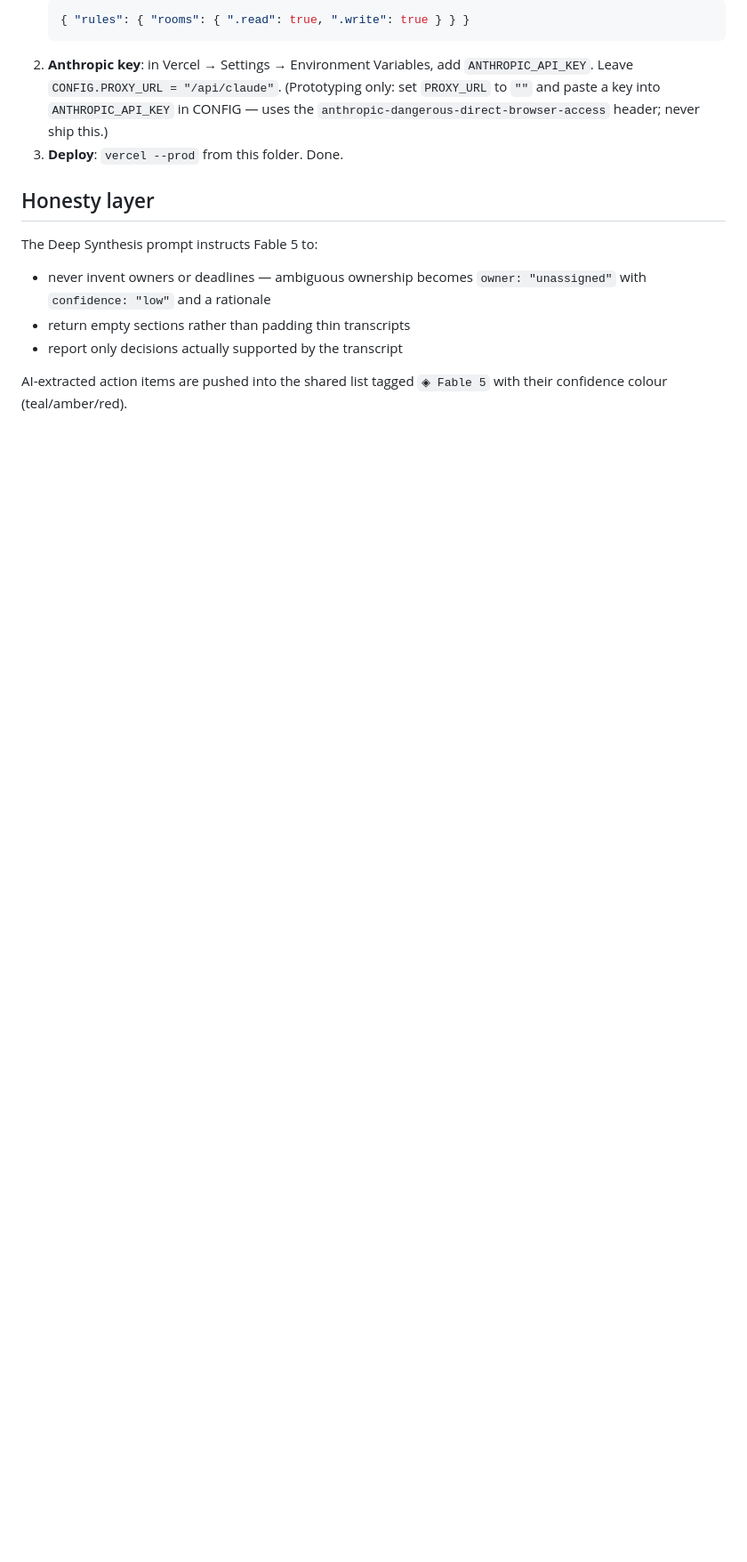
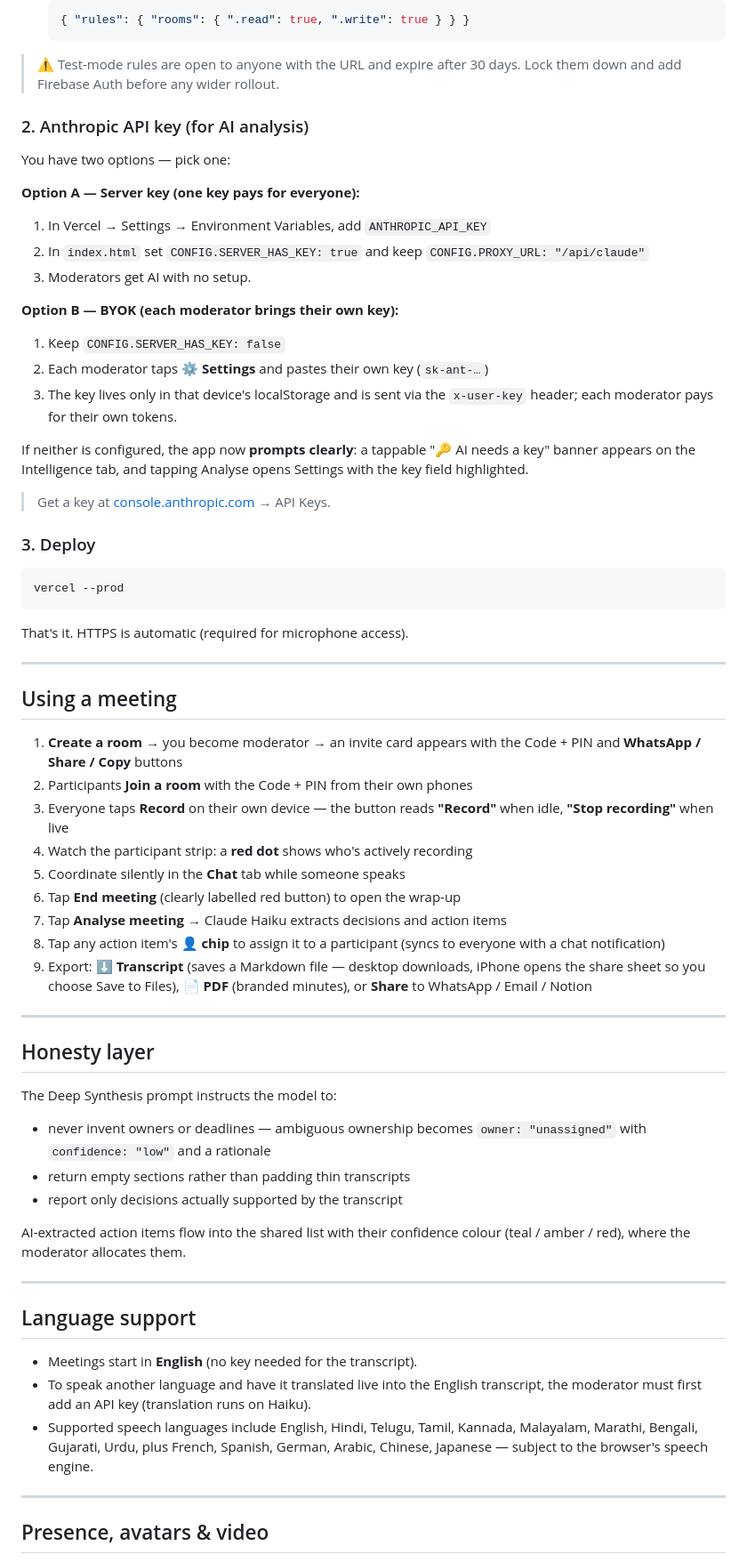
Before and after one commit to kkandregula-AI/meet-ai, a Markdown page: README.md, the part around one of its changes. Shown at 89% size. Rendered like a GitHub page; blank space fills up the shorter version.

````diff
--- a/README.md
+++ b/README.md
@@ -30,20 +59,70 @@ estimate shown first and a server-side max_tokens cap in the proxy.
    ```json
    { "rules": { "rooms": { ".read": true, ".write": true } } }
    ```
-2. **Anthropic key**: in Vercel → Settings → Environment Variables, add
-   `ANTHROPIC_API_KEY`. Leave `CONFIG.PROXY_URL = "/api/claude"`.
-   (Prototyping only: set `PROXY_URL` to `""` and paste a key into
-   `ANTHROPIC_API_KEY` in CONFIG — uses the
-   `anthropic-dangerous-direct-browser-access` header; never ship this.)
-3. **Deploy**: `vercel --prod` from this folder. Done.
+
+> ⚠️ Test-mode rules are open to anyone with the URL and expire after 30 days. Lock them down and add Firebase Auth before any wider rollout.
+
+### 2. Anthropic API key (for AI analysis)
+
+You have two options — pick one:
+
+**Option A — Server key (one key pays for everyone):**
+1. In Vercel → Settings → Environment Variables, add `ANTHROPIC_API_KEY`
+2. In `index.html` set `CONFIG.SERVER_HAS_KEY: true` and keep `CONFIG.PROXY_URL: "/api/claude"`
+3. Moderators get AI with no setup.
+
+**Option B — BYOK (each moderator brings their own key):**
+1. Keep `CONFIG.SERVER_HAS_KEY: false`
+2. Each moderator taps **⚙ Settings** and pastes their own key (`sk-ant-…`)
+3. The key lives only in that device's localStorage and is sent via the `x-user-key` header; each moderator pays for their own tokens.
+
+If neither is configured, the app now **prompts clearly**: a tappable "🔑 AI needs a key" banner appears on the Intelligence tab, and tapping Analyse opens Settings with the key field highlighted.
+
+> Get a key at [console.anthropic.com](https://console.anthropic.com) → API Keys.
+
+### 3. Deploy
+
+```bash
+vercel --prod
+```
+
+That's it. HTTPS is automatic (required for microphone access).
+
+---
+
+## Using a meeting
+
+1. **Create a room** → you become moderator → an invite card appears with the Code + PIN and **WhatsApp / Share / Copy** buttons
+2. Participants **Join a room** with the Code + PIN from their own phones
+3. Everyone taps **Record** on their own device — the button reads **"Record"** when idle, **"Stop recording"** when live
+4. Watch the participant strip: a **red dot** shows who's actively recording
+5. Coordinate silently in the **Chat** tab while someone speaks
+6. Tap **End meeting** (clearly labelled red button) to open the wrap-up
+7. Tap **Analyse meeting** → Claude Haiku extracts decisions and action items
+8. Tap any action item's **👤 chip** to assign it to a participant (syncs to everyone with a chat notification)
+9. Export: **⬇ Transcript** (saves a Markdown file — desktop downloads, iPhone opens the share sheet so you choose Save to Files), **📄 PDF** (branded minutes), or **Share** to WhatsApp / Email / Notion
+
+---
 
 ## Honesty layer
 
-The Deep Synthesis prompt instructs Fable 5 to:
-- never invent owners or deadlines — ambiguous ownership becomes
-  `owner: "unassigned"` with `confidence: "low"` and a rationale
+The Deep Synthesis prompt instructs the model to:
+
+- never invent owners or deadlines — ambiguous ownership becomes `owner: "unassigned"` with `confidence: "low"` and a rationale
 - return empty sections rather than padding thin transcripts
 - report only decisions actually supported by the transcript
 
-AI-extracted action items are pushed into the shared list tagged `◈ Fable 5`
-with their confidence colour (teal/amber/red).
+AI-extracted action items flow into the shared list with their confidence colour (teal / amber / red), where the moderator allocates them.
+
+---
+
+## Language support
+
+- Meetings start in **English** (no key needed for the transcript).
+- To speak another language and have it translated live into the English transcript, the moderator must first add an API key (translation runs on Haiku).
+- Supported speech languages include English, Hindi, Telugu, Tamil, Kannada, Malayalam, Marathi, Bengali, Gujarati, Urdu, plus French, Spanish, German, Arabic, Chinese, Japanese — subject to the browser's speech engine.
+
+---
+
+## Presence, avatars & video
+
````
Also changed, not shown: other parts of README.md (+65 -51 lines).
